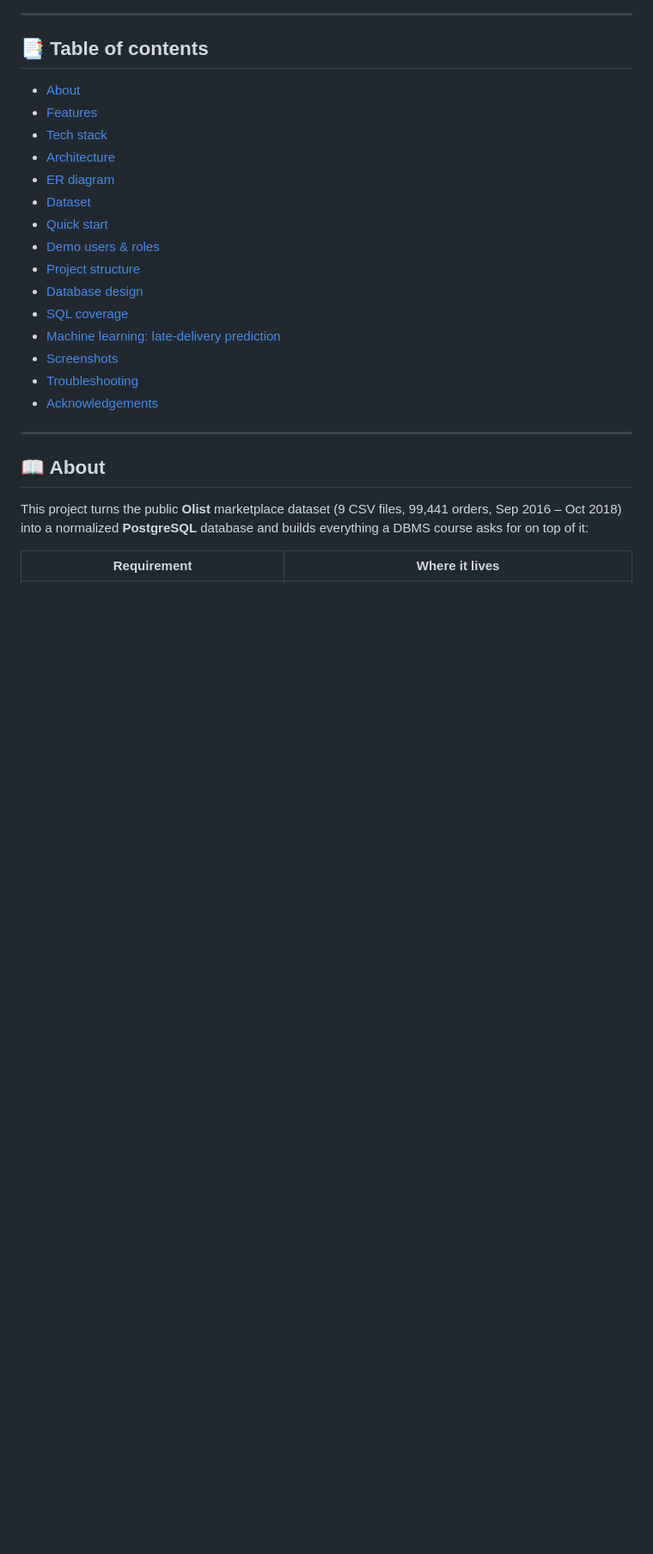
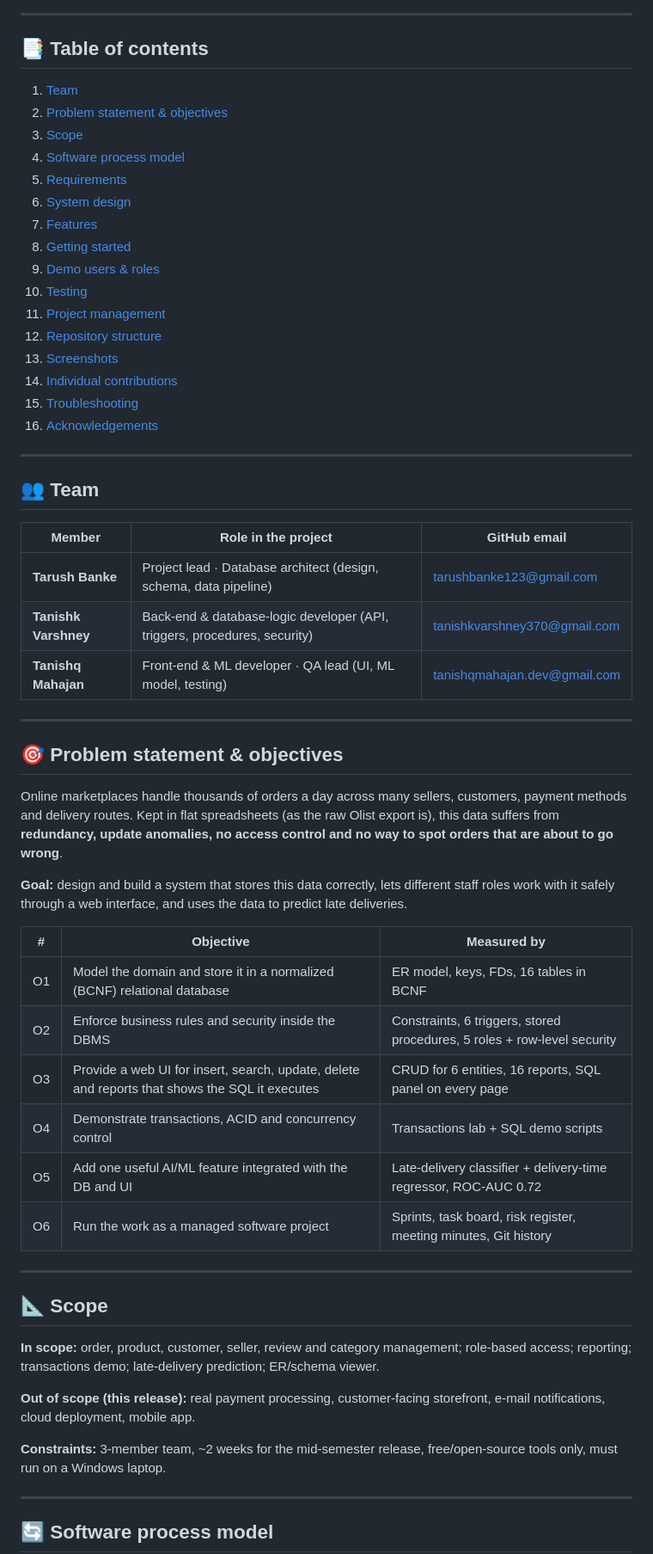
Before and after one commit to TarushB/SEPM-Ecommerce-Order-Management, a Markdown page: README.md, the part around one of its changes. Shown at 86% size. Rendered like a GitHub page; blank space fills up the shorter version.

Commit message:
Rewrite README for SEPM: process model, requirements, testing, contributions

```diff
--- a/README.md
+++ b/README.md
@@ -21,26 +19,61 @@
 
 ## 📑 Table of contents
 
-- [About](#-about)
-- [Features](#-features)
-- [Tech stack](#-tech-stack)
-- [Architecture](#-architecture)
-- [ER diagram](#-er-diagram)
-- [Dataset](#-dataset)
-- [Quick start](#-quick-start)
-- [Demo users & roles](#-demo-users--roles)
-- [Project structure](#-project-structure)
-- [Database design](#-database-design)
-- [SQL coverage](#-sql-coverage)
-- [Machine learning: late-delivery prediction](#-machine-learning-late-delivery-prediction)
-- [Screenshots](#-screenshots)
-- [Troubleshooting](#-troubleshooting)
-- [Acknowledgements](#-acknowledgements)
+1. [Team](#-team)
+2. [Problem statement & objectives](#-problem-statement--objectives)
+3. [Scope](#-scope)
+4. [Software process model](#-software-process-model)
+5. [Requirements](#-requirements)
+6. [System design](#-system-design)
+7. [Features](#-features)
+8. [Getting started](#-getting-started)
+9. [Demo users & roles](#-demo-users--roles)
+10. [Testing](#-testing)
+11. [Project management](#-project-management)
+12. [Repository structure](#-repository-structure)
+13. [Screenshots](#-screenshots)
+14. [Individual contributions](#-individual-contributions)
+15. [Troubleshooting](#-troubleshooting)
+16. [Acknowledgements](#-acknowledgements)
 
 ---
 
-## 📖 About
+## 👥 Team
 
-This project turns the public **Olist** marketplace dataset (9 CSV files, 99,441 orders, Sep 2016 – Oct 2018) into a normalized **PostgreSQL** database and builds everything a DBMS course asks for on top of it:
+| Member | Role in the project | GitHub email |
+|---|---|---|
+| **Tarush Banke** | Project lead · Database architect (design, schema, data pipeline) | tarushbanke123@gmail.com |
+| **Tanishk Varshney** | Back-end & database-logic developer (API, triggers, procedures, security) | tanishkvarshney370@gmail.com |
+| **Tanishq Mahajan** | Front-end & ML developer · QA lead (UI, ML model, testing) | tanishqmahajan.dev@gmail.com |
 
-| Requirement | Where it lives |
+---
+
+## 🎯 Problem statement & objectives
+
+Online marketplaces handle thousands of orders a day across many sellers, customers, payment methods and delivery routes. Kept in flat spreadsheets (as the raw Olist export is), this data suffers from **redundancy, update anomalies, no access control and no way to spot orders that are about to go wrong**.
+
+**Goal:** design and build a system that stores this data correctly, lets different staff roles work with it safely through a web interface, and uses the data to predict late deliveries.
+
+| # | Objective | Measured by |
+|---|---|---|
+| O1 | Model the domain and store it in a normalized (BCNF) relational database | ER model, keys, FDs, 16 tables in BCNF |
+| O2 | Enforce business rules and security inside the DBMS | Constraints, 6 triggers, stored procedures, 5 roles + row-level security |
+| O3 | Provide a web UI for insert, search, update, delete and reports that shows the SQL it executes | CRUD for 6 entities, 16 reports, SQL panel on every page |
+| O4 | Demonstrate transactions, ACID and concurrency control | Transactions lab + SQL demo scripts |
+| O5 | Add one useful AI/ML feature integrated with the DB and UI | Late-delivery classifier + delivery-time regressor, ROC-AUC 0.72 |
+| O6 | Run the work as a managed software project | Sprints, task board, risk register, meeting minutes, Git history |
+
+---
+
+## 📐 Scope
+
+**In scope:** order, product, customer, seller, review and category management; role-based access; reporting; transactions demo; late-delivery prediction; ER/schema viewer.
+
+**Out of scope (this release):** real payment processing, customer-facing storefront, e-mail notifications, cloud deployment, mobile app.
+
+**Constraints:** 3-member team, ~2 weeks for the mid-semester release, free/open-source tools only, must run on a Windows laptop.
+
+---
+
+## 🔄 Software process model
+
```
Also changed, not shown: other parts of README.md (+113 -321 lines).
